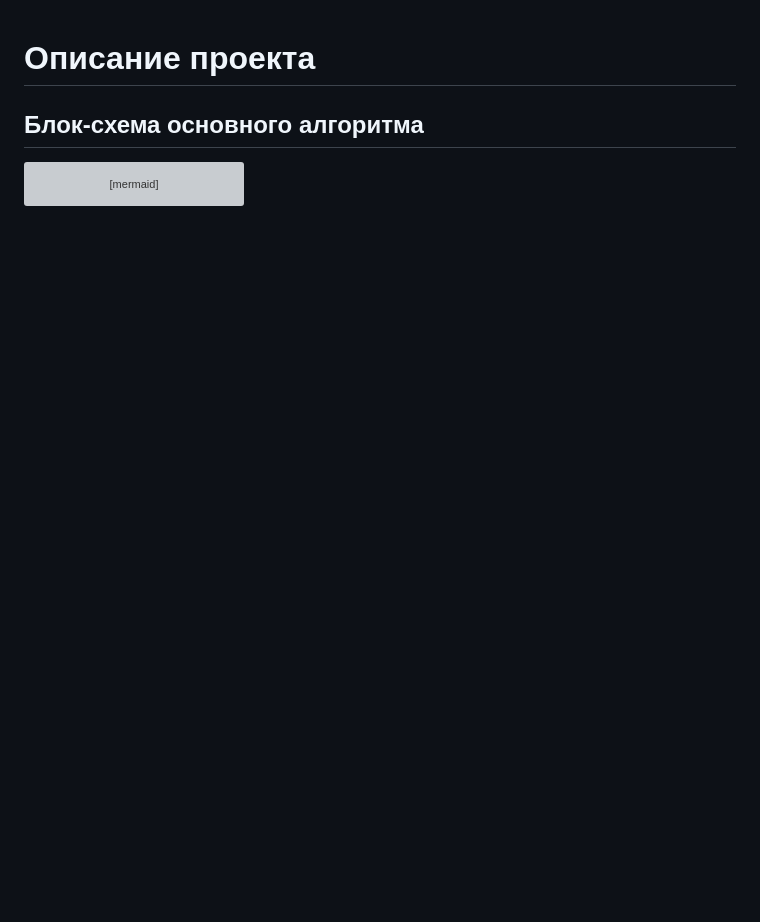
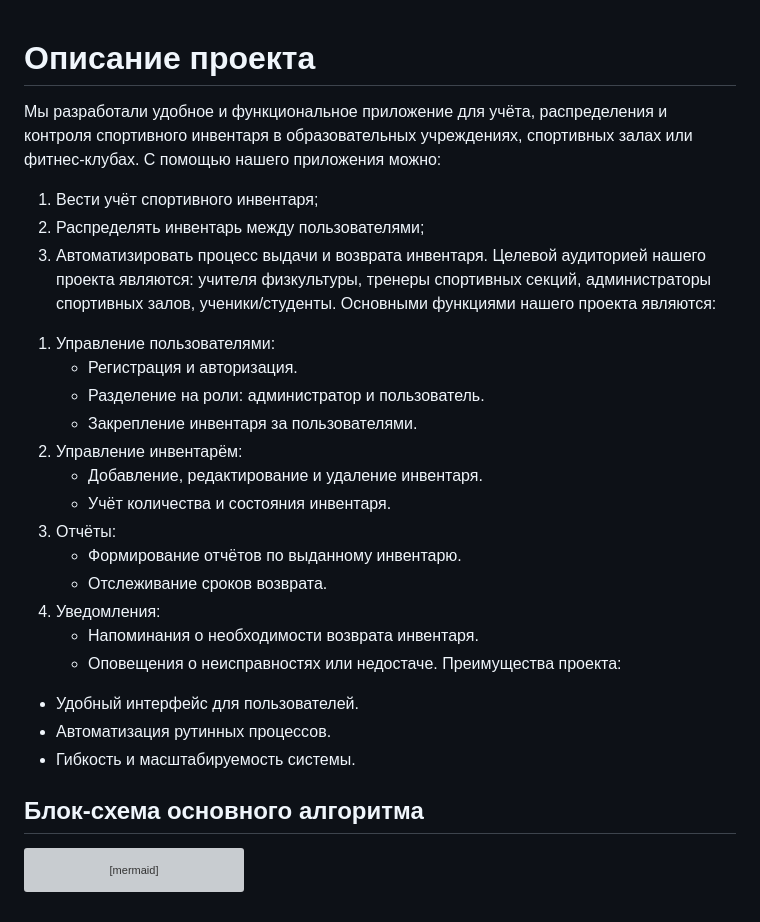
Before and after one commit to Pavel4252/moshpredprof-1532, a Markdown page: README.md, the part around the change. GitHub-like rendering; blank space fills up the shorter version; grey boxes are pictures that could not be loaded.

```diff
--- a/README.md
+++ b/README.md
@@ -1,4 +1,29 @@
 # Описание проекта
+Мы разработали удобное и функциональное приложение для учёта, распределения и контроля спортивного инвентаря в образовательных учреждениях, спортивных залах или фитнес-клубах.
+ С помощью нашего приложения можно:
+1) Вести учёт спортивного инвентаря;
+2) Распределять инвентарь между пользователями;
+3) Автоматизировать процесс выдачи и возврата инвентаря.
+Целевой аудиторией нашего проекта являются: учителя физкультуры, тренеры спортивных секций, администраторы спортивных залов, ученики/студенты.
+Основными функциями нашего проекта являются:
+1. Управление пользователями:
+   - Регистрация и авторизация.
+   - Разделение на роли: администратор и пользователь.
+   - Закрепление инвентаря за пользователями.
+2. Управление инвентарём:
+   - Добавление, редактирование и удаление инвентаря.
+   - Учёт количества и состояния инвентаря.
+3. Отчёты:
+   - Формирование отчётов по выданному инвентарю.
+   - Отслеживание сроков возврата.
+4. Уведомления:
+   - Напоминания о необходимости возврата инвентаря.
+    - Оповещения о неисправностях или недостаче.
+Преимущества проекта:
+- Удобный интерфейс для пользователей.
+- Автоматизация рутинных процессов.
+- Гибкость и масштабируемость системы.
+
 
 ## Блок-схема основного алгоритма
 
```
